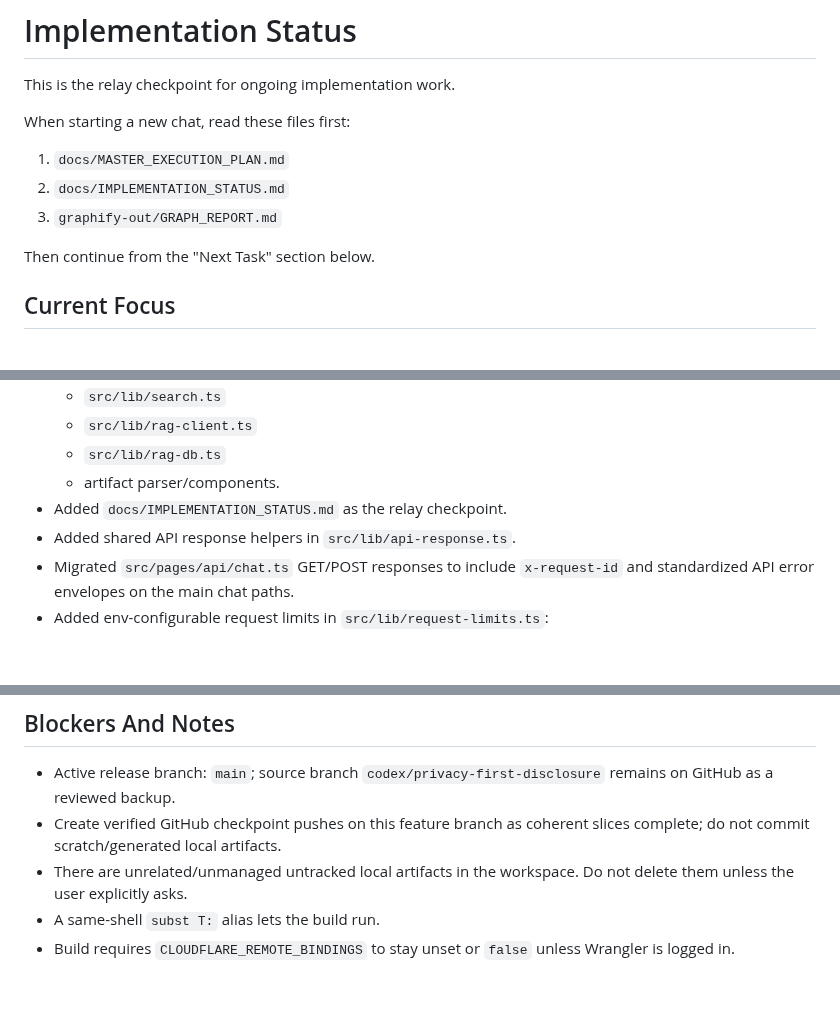
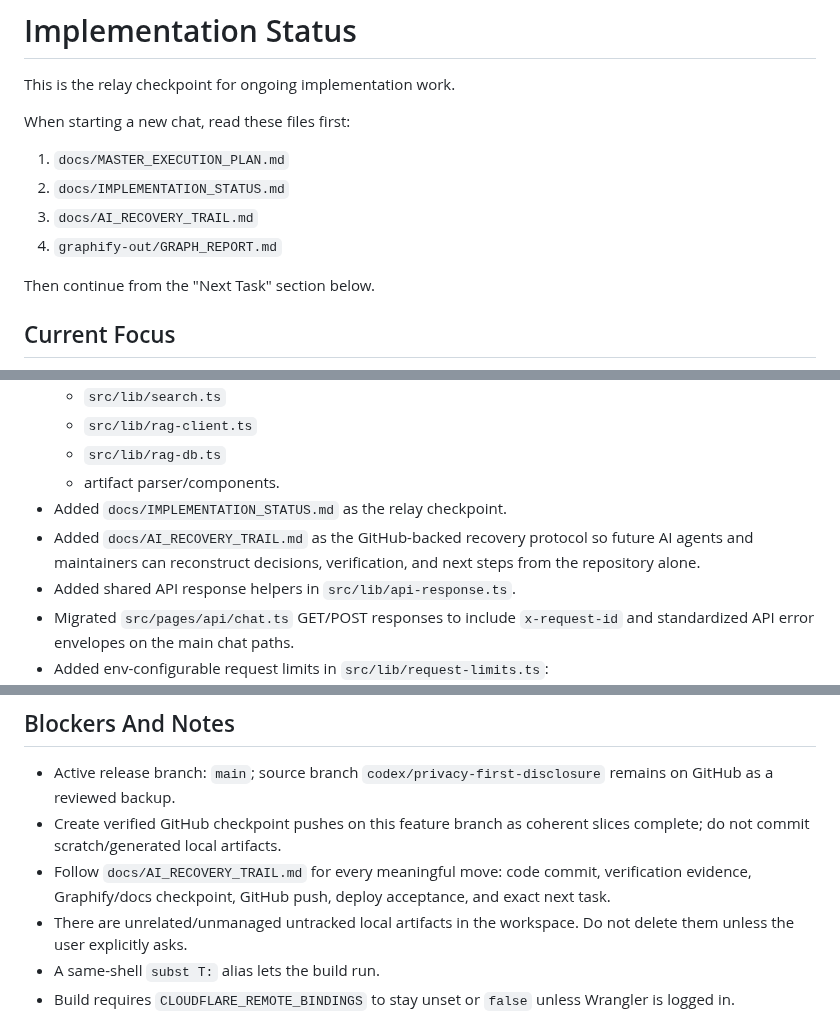
Before and after one commit to cyalcala/techwriter-bot, a Markdown page: docs/IMPLEMENTATION_STATUS.md, 3 parts joined by grey strips. Rendered like a GitHub page; blank space fills up the shorter version.

Commit message:
docs: add AI recovery trail protocol

```diff
--- a/docs/IMPLEMENTATION_STATUS.md
+++ b/docs/IMPLEMENTATION_STATUS.md
@@ -6,7 +6,8 @@ When starting a new chat, read these files first:
 
 1. `docs/MASTER_EXECUTION_PLAN.md`
 2. `docs/IMPLEMENTATION_STATUS.md`
-3. `graphify-out/GRAPH_REPORT.md`
+3. `docs/AI_RECOVERY_TRAIL.md`
+4. `graphify-out/GRAPH_REPORT.md`
 
 Then continue from the "Next Task" section below.
 
@@ -54,6 +55,9 @@ Documentation Tooling Agent direction.
   - `src/lib/rag-db.ts`
   - artifact parser/components.
 - Added `docs/IMPLEMENTATION_STATUS.md` as the relay checkpoint.
+- Added `docs/AI_RECOVERY_TRAIL.md` as the GitHub-backed recovery protocol so
+  future AI agents and maintainers can reconstruct decisions, verification, and
+  next steps from the repository alone.
 - Added shared API response helpers in `src/lib/api-response.ts`.
 - Migrated `src/pages/api/chat.ts` GET/POST responses to include `x-request-id` and standardized API error envelopes on the main chat paths.
 - Added env-configurable request limits in `src/lib/request-limits.ts`:
@@ -209,6 +213,9 @@ Documentation Tooling Agent direction.
   `codex/privacy-first-disclosure` remains on GitHub as a reviewed backup.
 - Create verified GitHub checkpoint pushes on this feature branch as coherent
   slices complete; do not commit scratch/generated local artifacts.
+- Follow `docs/AI_RECOVERY_TRAIL.md` for every meaningful move: code commit,
+  verification evidence, Graphify/docs checkpoint, GitHub push, deploy
+  acceptance, and exact next task.
 - There are unrelated/unmanaged untracked local artifacts in the workspace. Do not delete them unless the user explicitly asks.
 - A same-shell `subst T:` alias lets the build run.
 - Build requires `CLOUDFLARE_REMOTE_BINDINGS` to stay unset or `false` unless Wrangler is logged in.
```
Also changed, not shown: other parts of docs/IMPLEMENTATION_STATUS.md (+1 -1 lines), docs/AI_RECOVERY_TRAIL.md (added, +97 -0 lines), docs/MASTER_EXECUTION_PLAN.md (+4 -0 lines).
